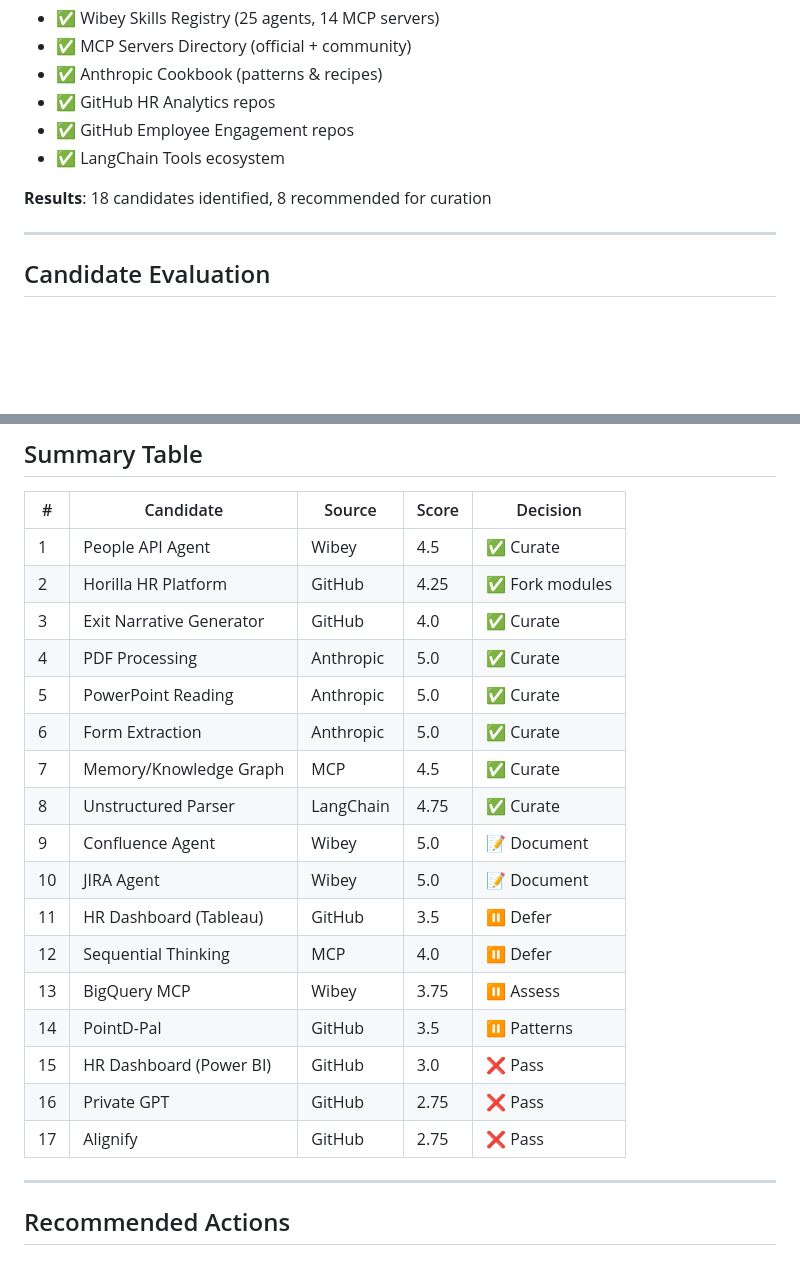
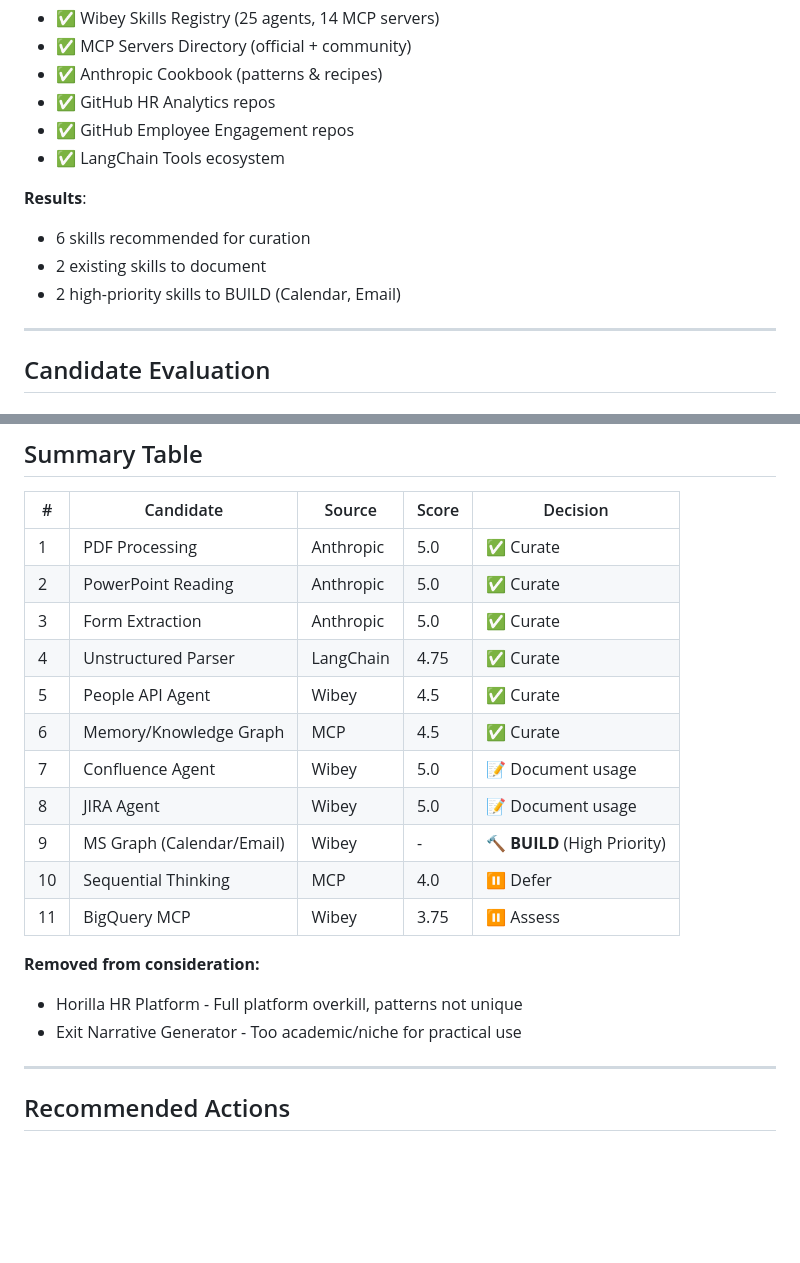
Before and after one commit to jac007x/CheatCodes-Skill-Library, a Markdown page: docs/search-party-reports/2026-03-18-search-party.md, 2 parts joined by grey strips. Rendered like a GitHub page; blank space fills up the shorter version.

```diff
--- a/docs/search-party-reports/2026-03-18-search-party.md
+++ b/docs/search-party-reports/2026-03-18-search-party.md
@@ -17,7 +17,10 @@ Scanned 6 primary sources for skills relevant to People function and general pro
 - ✅ GitHub Employee Engagement repos
 - ✅ LangChain Tools ecosystem
 
-**Results**: 18 candidates identified, 8 recommended for curation
+**Results**:
+- 6 skills recommended for curation
+- 2 existing skills to document
+- 2 high-priority skills to BUILD (Calendar, Email)
 
 ---
 
@@ -307,23 +310,21 @@ Scanned 6 primary sources for skills relevant to People function and general pro
 
 | # | Candidate | Source | Score | Decision |
 |---|-----------|--------|-------|----------|
-| 1 | People API Agent | Wibey | 4.5 | ✅ Curate |
-| 2 | Horilla HR Platform | GitHub | 4.25 | ✅ Fork modules |
-| 3 | Exit Narrative Generator | GitHub | 4.0 | ✅ Curate |
-| 4 | PDF Processing | Anthropic | 5.0 | ✅ Curate |
-| 5 | PowerPoint Reading | Anthropic | 5.0 | ✅ Curate |
-| 6 | Form Extraction | Anthropic | 5.0 | ✅ Curate |
-| 7 | Memory/Knowledge Graph | MCP | 4.5 | ✅ Curate |
-| 8 | Unstructured Parser | LangChain | 4.75 | ✅ Curate |
-| 9 | Confluence Agent | Wibey | 5.0 | 📝 Document |
-| 10 | JIRA Agent | Wibey | 5.0 | 📝 Document |
-| 11 | HR Dashboard (Tableau) | GitHub | 3.5 | ⏸️ Defer |
-| 12 | Sequential Thinking | MCP | 4.0 | ⏸️ Defer |
-| 13 | BigQuery MCP | Wibey | 3.75 | ⏸️ Assess |
-| 14 | PointD-Pal | GitHub | 3.5 | ⏸️ Patterns |
-| 15 | HR Dashboard (Power BI) | GitHub | 3.0 | ❌ Pass |
-| 16 | Private GPT | GitHub | 2.75 | ❌ Pass |
-| 17 | Alignify | GitHub | 2.75 | ❌ Pass |
+| 1 | PDF Processing | Anthropic | 5.0 | ✅ Curate |
+| 2 | PowerPoint Reading | Anthropic | 5.0 | ✅ Curate |
+| 3 | Form Extraction | Anthropic | 5.0 | ✅ Curate |
+| 4 | Unstructured Parser | LangChain | 4.75 | ✅ Curate |
+| 5 | People API Agent | Wibey | 4.5 | ✅ Curate |
+| 6 | Memory/Knowledge Graph | MCP | 4.5 | ✅ Curate |
+| 7 | Confluence Agent | Wibey | 5.0 | 📝 Document usage |
+| 8 | JIRA Agent | Wibey | 5.0 | 📝 Document usage |
+| 9 | MS Graph (Calendar/Email) | Wibey | - | 🔨 **BUILD** (High Priority) |
+| 10 | Sequential Thinking | MCP | 4.0 | ⏸️ Defer |
+| 11 | BigQuery MCP | Wibey | 3.75 | ⏸️ Assess |
+
+**Removed from consideration:**
+- Horilla HR Platform - Full platform overkill, patterns not unique
+- Exit Narrative Generator - Too academic/niche for practical use
 
 ---
 
```
Also changed, not shown: other parts of docs/search-party-reports/2026-03-18-search-party.md (+35 -3 lines).
